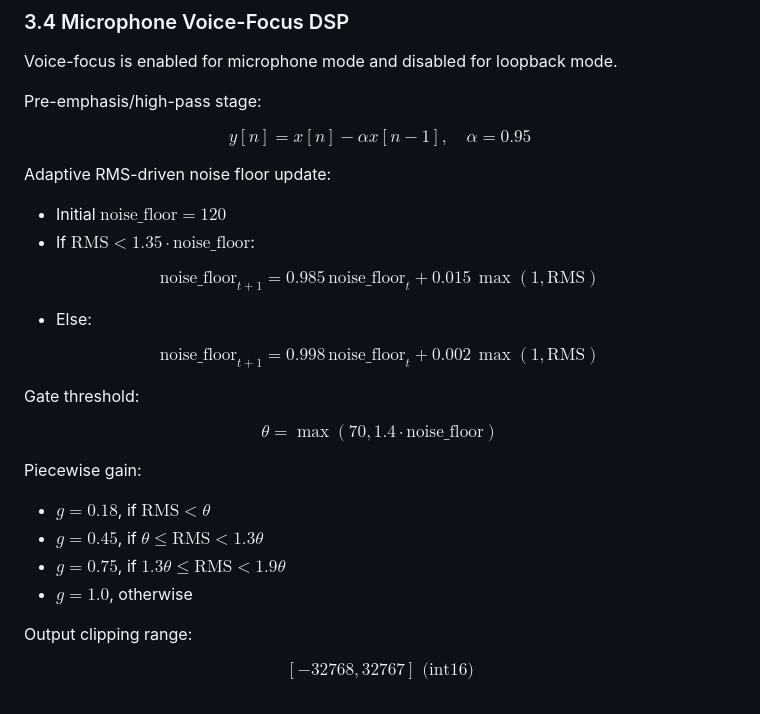
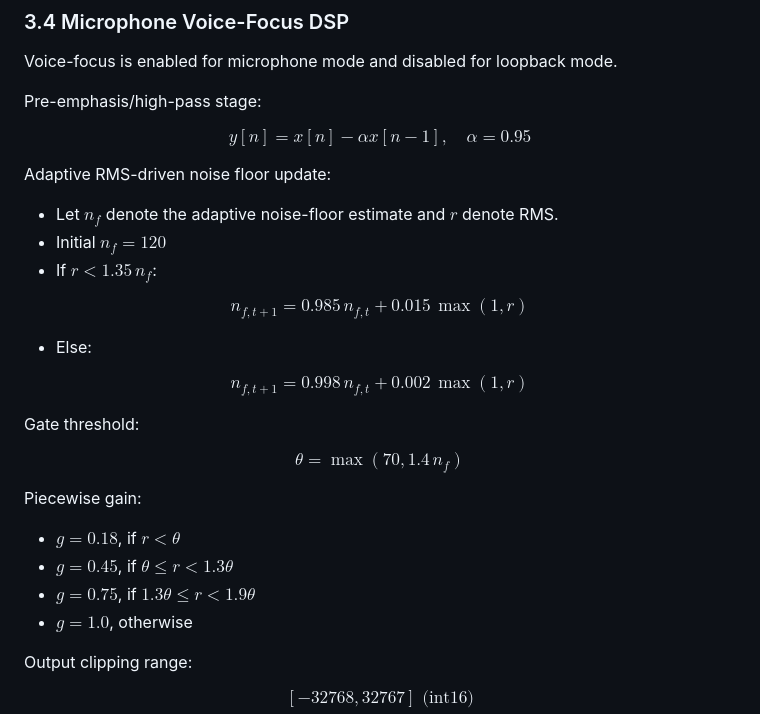
Before and after one commit to Starpredetor/offline_speech_recognition, a Markdown page: README.md, the part around the change. Drawn GitHub-style.

```diff
--- a/README.md
+++ b/README.md
@@ -99,30 +99,31 @@ $$
 
 Adaptive RMS-driven noise floor update:
 
-- Initial $\text{noise\_floor}=120$
-- If $\text{RMS}<1.35\cdot\text{noise\_floor}$:
+- Let $n_f$ denote the adaptive noise-floor estimate and $r$ denote RMS.
+- Initial $n_f=120$
+- If $r<1.35\,n_f$:
 
 $$
-\text{noise\_floor}_{t+1}=0.985\,\text{noise\_floor}_t + 0.015\,\max(1,\text{RMS})
+n_{f,t+1}=0.985\,n_{f,t} + 0.015\,\max(1,r)
 $$
 
 - Else:
 
 $$
-\text{noise\_floor}_{t+1}=0.998\,\text{noise\_floor}_t + 0.002\,\max(1,\text{RMS})
+n_{f,t+1}=0.998\,n_{f,t} + 0.002\,\max(1,r)
 $$
 
 Gate threshold:
 
 $$
-\theta=\max(70,1.4\cdot\text{noise\_floor})
+θ=\max(70,1.4\,n_f)
 $$
 
 Piecewise gain:
 
-- $g=0.18$, if $\text{RMS}<\theta$
-- $g=0.45$, if $\theta\le\text{RMS}<1.3\theta$
-- $g=0.75$, if $1.3\theta\le\text{RMS}<1.9\theta$
+- $g=0.18$, if $r<θ$
+- $g=0.45$, if $θ\le r<1.3θ$
+- $g=0.75$, if $1.3θ\le r<1.9θ$
 - $g=1.0$, otherwise
 
 Output clipping range:
```
